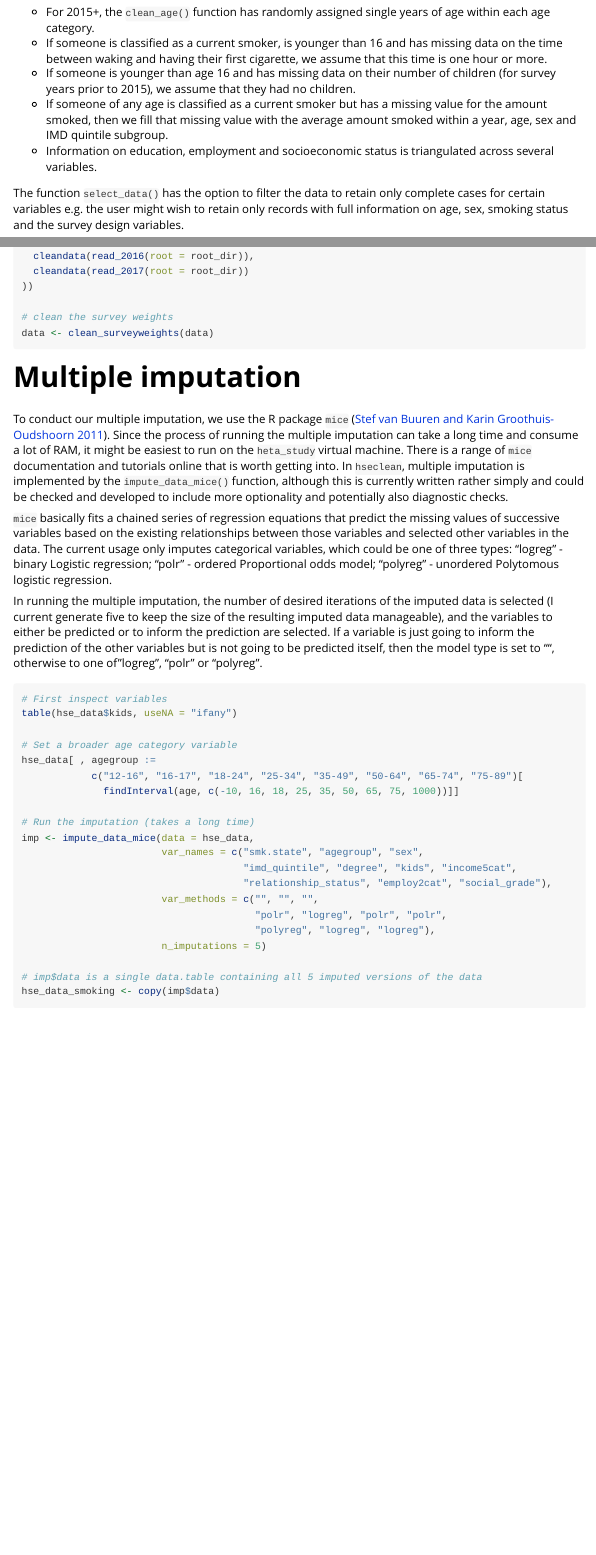
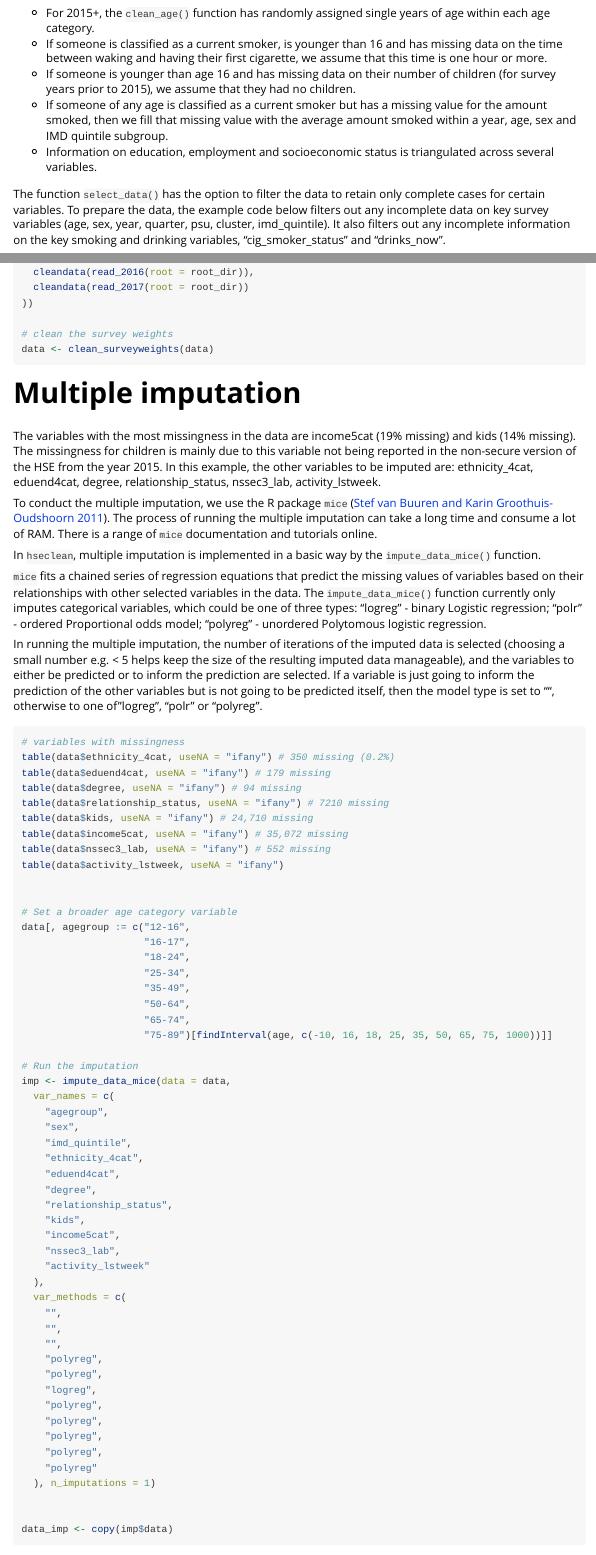
Before and after one commit to stapm-platform/hseclean, an R Markdown document (vignettes/missing_data.Rmd): the page in a window 1100 px wide, from 180 px down before the commit and from 200 px down after it, so that both start at the same text, and a second part further down, joined at a grey line. Rendered offline with R 4.5, knitr and Pandoc, with nearby package versions; long lines of code are wrapped.

Commit message:
edits to missing data funcs and docs

````diff
--- a/vignettes/missing_data.Rmd
+++ b/vignettes/missing_data.Rmd
@@ -38,7 +38,7 @@ Do the setup for imputation by carrying out all the data cleaning functions. The
 - If someone of any age is classified as a current smoker but has a missing value for the amount smoked, then we fill that missing value with the average amount smoked within a year, age, sex and IMD quintile subgroup.
 - Information on education, employment and socioeconomic status is triangulated across several variables.
 
-The function `select_data()` has the option to filter the data to retain only complete cases for certain variables e.g. the user might wish to retain only records with full information on age, sex, smoking status and the survey design variables.
+The function `select_data()` has the option to filter the data to retain only complete cases for certain variables. To prepare the data, the example code below filters out any incomplete data on key survey variables (age, sex, year, quarter, psu, cluster, imd_quintile). It also filters out any incomplete information on the key smoking and drinking variables, "cig_smoker_status" and "drinks_now".
 
 ```{r cleanhse, eval = F}
 # Prepare the data by applying all cleaning functions
@@ -127,34 +128,69 @@ data <- clean_surveyweights(data)
 ```
 
 # Multiple imputation
-To conduct our multiple imputation, we use the R package `mice` [@Rmice]. Since the process of running the multiple imputation can take a long time and consume a lot of RAM, it might be easiest to run on the `heta_study` virtual machine. There is a range of `mice` documentation and tutorials online that is worth getting into. In `hseclean`, multiple imputation is implemented by the `impute_data_mice()` function, although this is currently written rather simply and could be checked and developed to include more optionality and potentially also diagnostic checks.
+The variables with the most missingness in the data are income5cat (19% missing) and kids (14% missing). The missingness for children is mainly due to this variable not being reported in the non-secure version of the HSE from the year 2015. In this example, the other variables to be imputed are: ethnicity_4cat, eduend4cat, degree, relationship_status, nssec3_lab, activity_lstweek.
 
-`mice` basically fits a chained series of regression equations that predict the missing values of successive variables based on the existing relationships between those variables and selected other variables in the data. The current usage only imputes categorical variables, which could be one of three types: "logreg" - binary Logistic regression; "polr" - ordered Proportional odds model; "polyreg" - unordered Polytomous logistic regression.
+To conduct the multiple imputation, we use the R package `mice` [@Rmice]. The process of running the multiple imputation can take a long time and consume a lot of RAM. There is a range of `mice` documentation and tutorials online.
 
-In running the multiple imputation, the number of desired iterations of the imputed data is selected (I current generate five to keep the size of the resulting imputed data manageable), and the variables to either be predicted or to inform the prediction are selected. If a variable is just going to inform the prediction of the other variables but is not going to be predicted itself, then the model type is set to "", otherwise to one of "logreg", "polr" or "polyreg".
+In `hseclean`, multiple imputation is implemented in a basic way by the `impute_data_mice()` function.
+
+`mice` fits a chained series of regression equations that predict the missing values of variables based on their relationships with other selected variables in the data. The `impute_data_mice()` function currently only imputes categorical variables, which could be one of three types: "logreg" - binary Logistic regression; "polr" - ordered Proportional odds model; "polyreg" - unordered Polytomous logistic regression.
+
+In running the multiple imputation, the number of iterations of the imputed data is selected (choosing a small number e.g. < 5 helps keep the size of the resulting imputed data manageable), and the variables to either be predicted or to inform the prediction are selected. If a variable is just going to inform the prediction of the other variables but is not going to be predicted itself, then the model type is set to "", otherwise to one of "logreg", "polr" or "polyreg".
 
 ```{r mi example, eval = F}
-# First inspect variables
-table(hse_data$kids, useNA = "ifany")
+# variables with missingness
+table(data$ethnicity_4cat, useNA = "ifany") # 350 missing (0.2%)
+table(data$eduend4cat, useNA = "ifany") # 179 missing
+table(data$degree, useNA = "ifany") # 94 missing
+table(data$relationship_status, useNA = "ifany") # 7210 missing
+table(data$kids, useNA = "ifany") # 24,710 missing
+table(data$income5cat, useNA = "ifany") # 35,072 missing
+table(data$nssec3_lab, useNA = "ifany") # 552 missing
+table(data$activity_lstweek, useNA = "ifany")
+
 
 # Set a broader age category variable
-hse_data[ , agegroup :=
-            c("12-16", "16-17", "18-24", "25-34", "35-49", "50-64", "65-74", "75-89")[
-              findInterval(age, c(-10, 16, 18, 25, 35, 50, 65, 75, 1000))]]
+data[, agegroup := c("12-16",
+                     "16-17",
+                     "18-24",
+                     "25-34",
+                     "35-49",
+                     "50-64",
+                     "65-74",
+                     "75-89")[findInterval(age, c(-10, 16, 18, 25, 35, 50, 65, 75, 1000))]]
 
-# Run the imputation (takes a long time)
-imp <- impute_data_mice(data = hse_data,
-                        var_names = c("smk.state", "agegroup", "sex",
-                                      "imd_quintile", "degree", "kids", "income5cat",
-                                      "relationship_status", "employ2cat", "social_grade"),
-                        var_methods = c("", "", "",
-                                        "polr", "logreg", "polr", "polr",
-                                        "polyreg", "logreg", "logreg"),
-                        n_imputations = 5)
+# Run the imputation
+imp <- impute_data_mice(data = data,
+  var_names = c(
+    "agegroup",
+    "sex",
+    "imd_quintile",
+    "ethnicity_4cat",
+    "eduend4cat",
+    "degree",
+    "relationship_status",
+    "kids",
+    "income5cat",
+    "nssec3_lab",
+    "activity_lstweek"
+  ),
+  var_methods = c(
+    "",
+    "",
+    "",
+    "polyreg",
+    "polyreg",
+    "logreg",
+    "polyreg",
+    "polyreg",
+    "polyreg",
+    "polyreg",
+    "polyreg"
+  ), n_imputations = 1)
 
-# imp$data is a single data.table containing all 5 imputed versions of the data
-hse_data_smoking <- copy(imp$data)
 
+data_imp <- copy(imp$data)
 ```
 
 # References
````
Also changed, not shown: R/clean_economic_status.R (+1 -1 lines), R/clean_family.R (+5 -4 lines), README.Rmd (+1 -1 lines), examples/impute_missing_variables.R (+43 -33 lines), README.md, docs/pkgdown.yml, vignettes/missing_data.Rmd (13 more changed lines), 2 other files.
